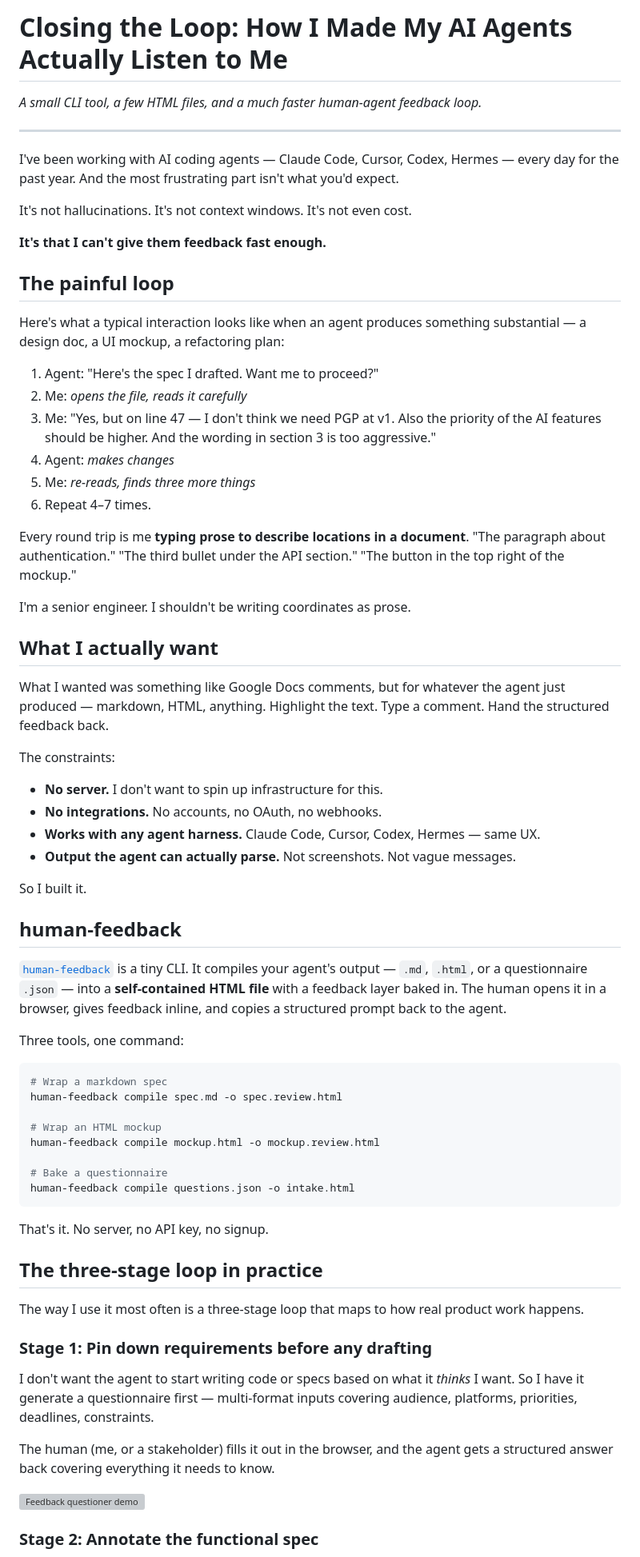
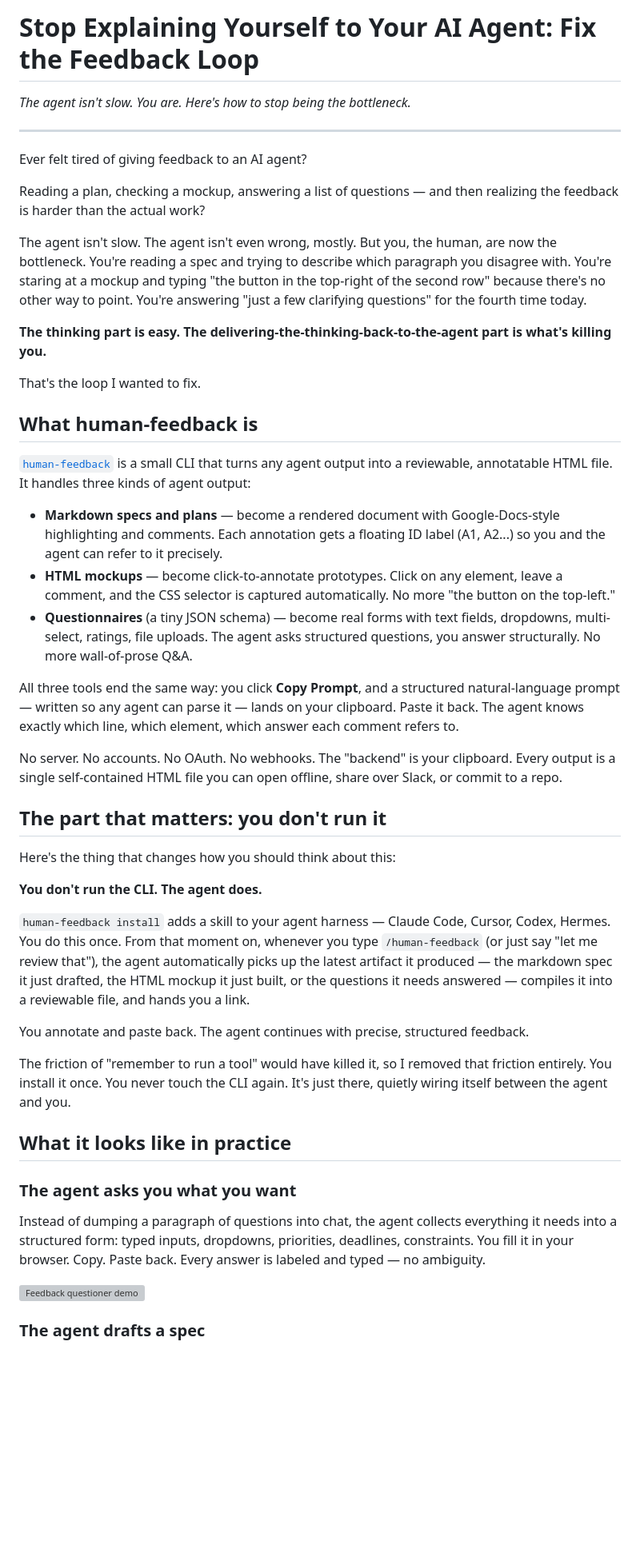
Before and after one commit to nsharir/human-feedback, a Markdown page: BLOG-POST.md, the part around one of its changes. Shown at 80% size. GitHub-like rendering; blank space fills up the shorter version; grey boxes are pictures that could not be loaded.

Commit message:
docs: rewrite blog post with updated narrative and human-feedback branding
Rewrite from the Medium draft. Lead with the core frustration (feedback
is harder than the work), explain what human-feedback does, emphasize
that the agent runs it (not you), show all three use cases in practice,
and fix naming/typos throughout.

Co-Authored-By: Claude Opus 4.6 <noreply@anthropic.com>

````diff
--- a/BLOG-POST.md
+++ b/BLOG-POST.md
@@ -1,73 +1,50 @@
-# Closing the Loop: How I Made My AI Agents Actually Listen to Me
+# Stop Explaining Yourself to Your AI Agent: Fix the Feedback Loop
 
-*A small CLI tool, a few HTML files, and a much faster human-agent feedback loop.*
+*The agent isn't slow. You are. Here's how to stop being the bottleneck.*
 
 ---
 
-I've been working with AI coding agents — Claude Code, Cursor, Codex, Hermes — every day for the past year. And the most frustrating part isn't what you'd expect.
+Ever felt tired of giving feedback to an AI agent?
 
-It's not hallucinations. It's not context windows. It's not even cost.
+Reading a plan, checking a mockup, answering a list of questions — and then realizing the feedback is harder than the actual work?
 
-**It's that I can't give them feedback fast enough.**
+The agent isn't slow. The agent isn't even wrong, mostly. But you, the human, are now the bottleneck. You're reading a spec and trying to describe which paragraph you disagree with. You're staring at a mockup and typing "the button in the top-right of the second row" because there's no other way to point. You're answering "just a few clarifying questions" for the fourth time today.
 
-## The painful loop
+**The thinking part is easy. The delivering-the-thinking-back-to-the-agent part is what's killing you.**
 
-Here's what a typical interaction looks like when an agent produces something substantial — a design doc, a UI mockup, a refactoring plan:
+That's the loop I wanted to fix.
 
-1. Agent: "Here's the spec I drafted. Want me to proceed?"
-2. Me: *opens the file, reads it carefully*
-3. Me: "Yes, but on line 47 — I don't think we need PGP at v1. Also the priority of the AI features should be higher. And the wording in section 3 is too aggressive."
-4. Agent: *makes changes*
-5. Me: *re-reads, finds three more things*
-6. Repeat 4–7 times.
+## What human-feedback is
 
-Every round trip is me **typing prose to describe locations in a document**. "The paragraph about authentication." "The third bullet under the API section." "The button in the top right of the mockup."
+[`human-feedback`](https://github.com/nsharir/human-feedback) is a small CLI that turns any agent output into a reviewable, annotatable HTML file. It handles three kinds of agent output:
 
-I'm a senior engineer. I shouldn't be writing coordinates as prose.
+- **Markdown specs and plans** — become a rendered document with Google-Docs-style highlighting and comments. Each annotation gets a floating ID label (A1, A2...) so you and the agent can refer to it precisely.
+- **HTML mockups** — become click-to-annotate prototypes. Click on any element, leave a comment, and the CSS selector is captured automatically. No more "the button on the top-left."
+- **Questionnaires** (a tiny JSON schema) — become real forms with text fields, dropdowns, multi-select, ratings, file uploads. The agent asks structured questions, you answer structurally. No more wall-of-prose Q&A.
 
-## What I actually want
+All three tools end the same way: you click **Copy Prompt**, and a structured natural-language prompt — written so any agent can parse it — lands on your clipboard. Paste it back. The agent knows exactly which line, which element, which answer each comment refers to.
 
-What I wanted was something like Google Docs comments, but for whatever the agent just produced — markdown, HTML, anything. Highlight the text. Type a comment. Hand the structured feedback back.
+No server. No accounts. No OAuth. No webhooks. The "backend" is your clipboard. Every output is a single self-contained HTML file you can open offline, share over Slack, or commit to a repo.
 
-The constraints:
+## The part that matters: you don't run it
 
-- **No server.** I don't want to spin up infrastructure for this.
-- **No integrations.** No accounts, no OAuth, no webhooks.
-- **Works with any agent harness.** Claude Code, Cursor, Codex, Hermes — same UX.
-- **Output the agent can actually parse.** Not screenshots. Not vague messages.
+Here's the thing that changes how you should think about this:
 
-So I built it.
+**You don't run the CLI. The agent does.**
 
-## human-feedback
+`human-feedback install` adds a skill to your agent harness — Claude Code, Cursor, Codex, Hermes. You do this once. From that moment on, whenever you type `/human-feedback` (or just say "let me review that"), the agent automatically picks up the latest artifact it produced — the markdown spec it just drafted, the HTML mockup it just built, or the questions it needs answered — compiles it into a reviewable file, and hands you a link.
 
-[`human-feedback`](https://github.com/nsharir/human-feedback) is a tiny CLI. It compiles your agent's output — `.md`, `.html`, or a questionnaire `.json` — into a **self-contained HTML file** with a feedback layer baked in. The human opens it in a browser, gives feedback inline, and copies a structured prompt back to the agent.
+You annotate and paste back. The agent continues with precise, structured feedback.
 
-Three tools, one command:
+The friction of "remember to run a tool" would have killed it, so I removed that friction entirely. You install it once. You never touch the CLI again. It's just there, quietly wiring itself between the agent and you.
 
-```bash
-# Wrap a markdown spec
-human-feedback compile spec.md -o spec.review.html
+## What it looks like in practice
 
-# Wrap an HTML mockup
-human-feedback compile mockup.html -o mockup.review.html
+### The agent asks you what you want
 
-# Bake a questionnaire
-human-feedback compile questions.json -o intake.html
-```
-
-That's it. No server, no API key, no signup.
-
-## The three-stage loop in practice
-
-The way I use it most often is a three-stage loop that maps to how real product work happens.
-
-### Stage 1: Pin down requirements before any drafting
-
-I don't want the agent to start writing code or specs based on what it *thinks* I want. So I have it generate a questionnaire first — multi-format inputs covering audience, platforms, priorities, deadlines, constraints.
-
-The human (me, or a stakeholder) fills it out in the browser, and the agent gets a structured answer back covering everything it needs to know.
+Instead of dumping a paragraph of questions into chat, the agent collects everything it needs into a structured form: typed inputs, dropdowns, priorities, deadlines, constraints. You fill it in your browser. Copy. Paste back. Every answer is labeled and typed — no ambiguity.
 
 ![Feedback questioner demo](https://raw.githubusercontent.com/nsharir/human-feedback/main/examples/demos/feedback.gif)
 
-### Stage 2: Annotate the functional spec
+### The agent drafts a spec
 
````
Also changed, not shown: other parts of BLOG-POST.md (+19 -23 lines).
